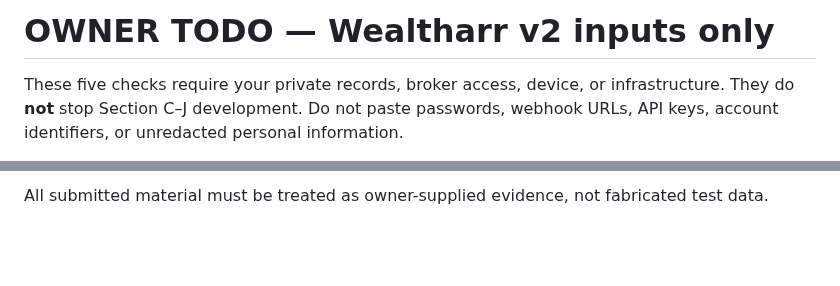
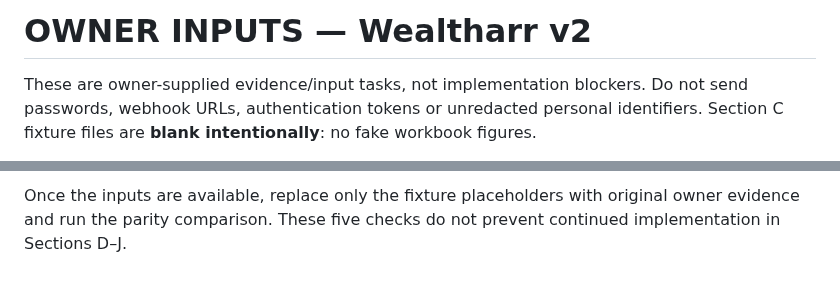
Before and after one commit to Ricas13/wealtharr_v2, a Markdown page: docs/OWNER_TODO.md, 2 parts joined by grey strips. Drawn GitHub-style; blank space fills up the shorter version.

Commit message:
docs(owner): specify exact evidence and six-quarter worksheet inputs

```diff
--- a/docs/OWNER_TODO.md
+++ b/docs/OWNER_TODO.md
@@ -1,4 +1,4 @@
-# OWNER TODO — Wealtharr v2 inputs only
+# OWNER INPUTS — Wealtharr v2
 
-These five checks require your private records, broker access, device, or infrastructure. They do **not** stop Section C–J development. Do not paste passwords, webhook URLs, API keys, account identifiers, or unredacted personal information.
+These are owner-supplied evidence/input tasks, not implementation blockers. Do not send passwords, webhook URLs, authentication tokens or unredacted personal identifiers. Section C fixture files are **blank intentionally**: no fake workbook figures.
 
@@ -10,2 +14,2 @@ These five checks require your private records, broker access, device, or infras
 
-All submitted material must be treated as owner-supplied evidence, not fabricated test data.
+Once the inputs are available, replace only the fixture placeholders with original owner evidence and run the parity comparison. These five checks do not prevent continued implementation in Sections D–J.
```
Also changed, not shown: other parts of docs/OWNER_TODO.md (+9 -5 lines).
